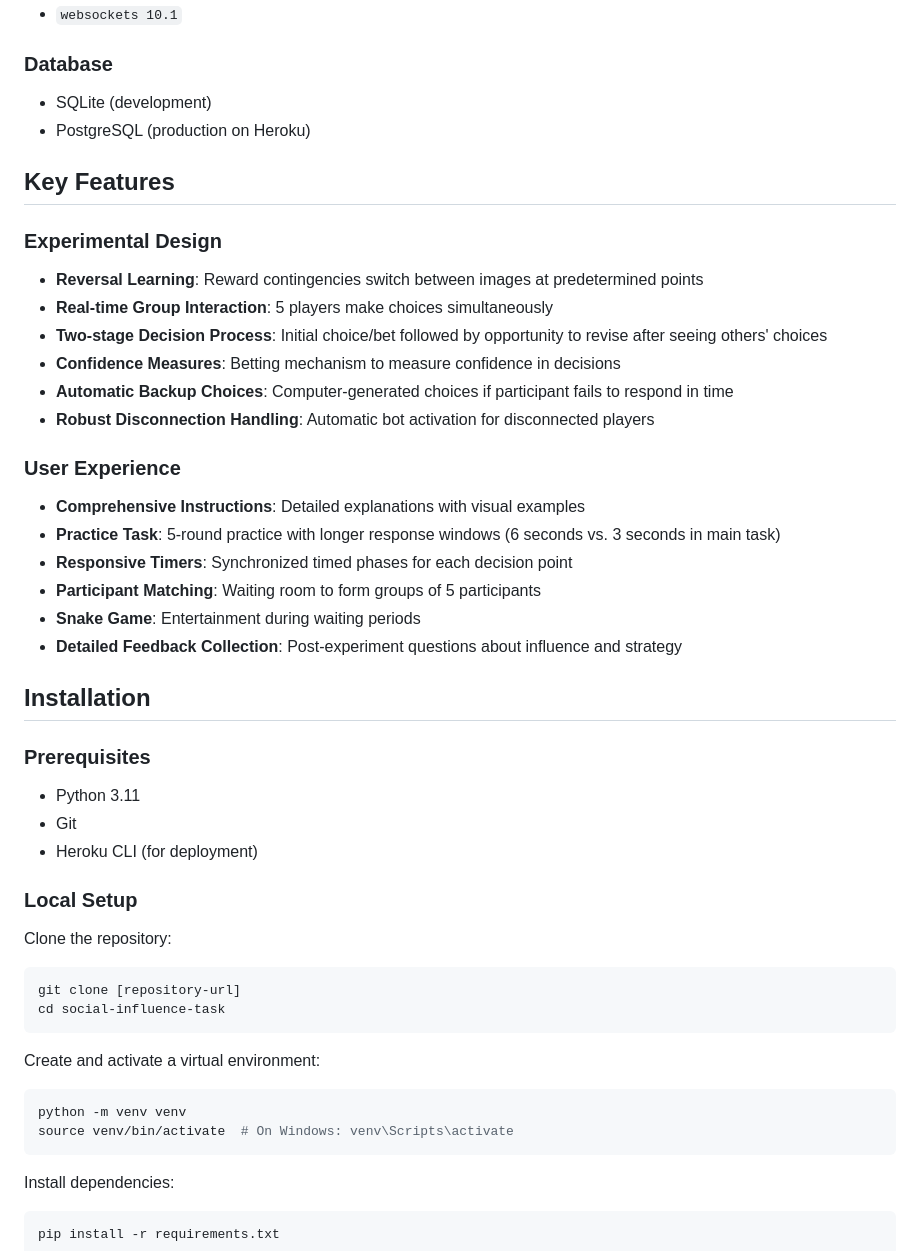
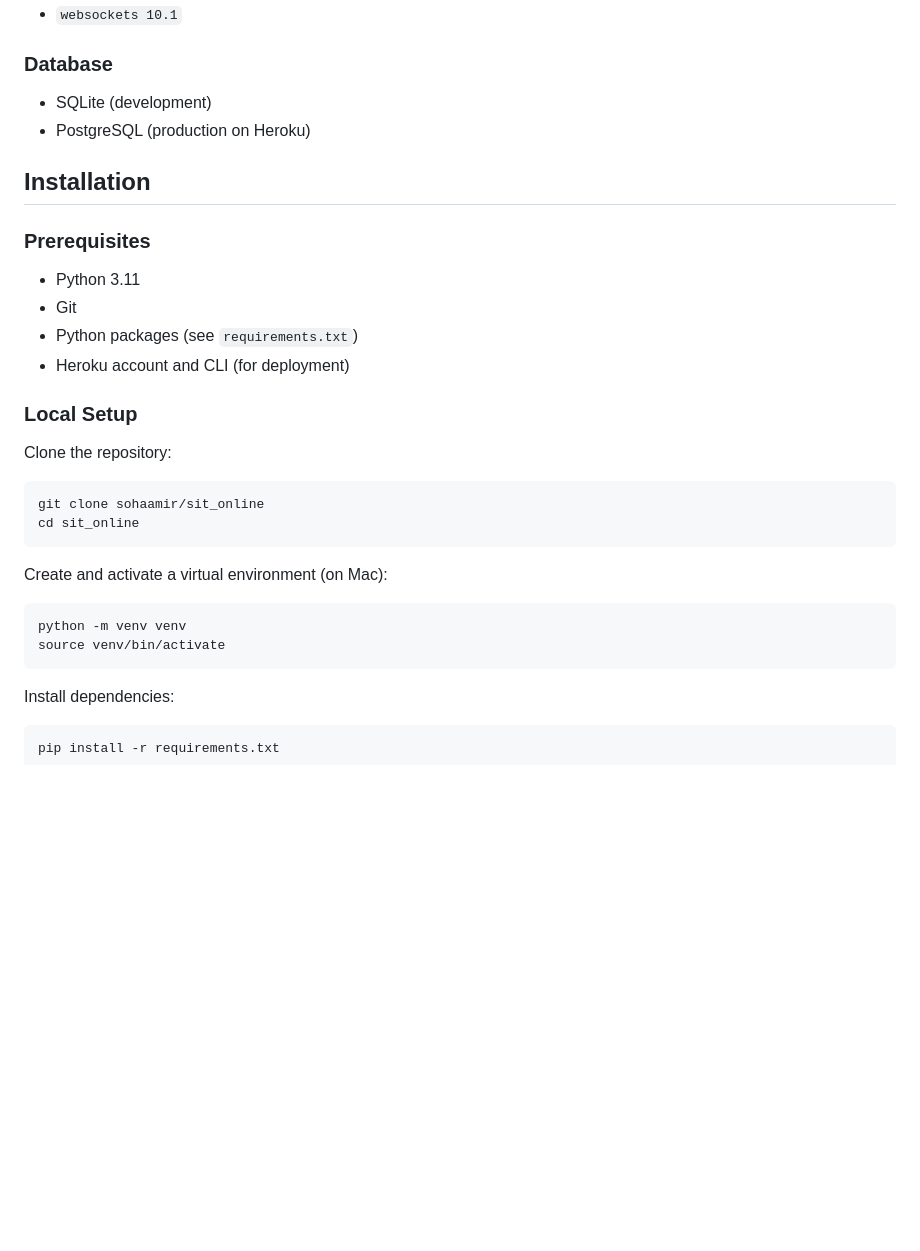
Before and after one commit to sohaamir/sit_online_botex, a Markdown page: README.md, the part around the change printed below. GitHub-like rendering; blank space fills up the shorter version.

````diff
--- a/README.md
+++ b/README.md
@@ -63,48 +64,29 @@ The repository is organized into several oTree apps, each handling a different p
 - SQLite (development)
 - PostgreSQL (production on Heroku)
 
-## Key Features
-
-### Experimental Design
-
-- **Reversal Learning**: Reward contingencies switch between images at predetermined points
-- **Real-time Group Interaction**: 5 players make choices simultaneously
-- **Two-stage Decision Process**: Initial choice/bet followed by opportunity to revise after seeing others' choices
-- **Confidence Measures**: Betting mechanism to measure confidence in decisions
-- **Automatic Backup Choices**: Computer-generated choices if participant fails to respond in time
-- **Robust Disconnection Handling**: Automatic bot activation for disconnected players
-
-### User Experience
-
-- **Comprehensive Instructions**: Detailed explanations with visual examples
-- **Practice Task**: 5-round practice with longer response windows (6 seconds vs. 3 seconds in main task)
-- **Responsive Timers**: Synchronized timed phases for each decision point
-- **Participant Matching**: Waiting room to form groups of 5 participants
-- **Snake Game**: Entertainment during waiting periods
-- **Detailed Feedback Collection**: Post-experiment questions about influence and strategy
-
 ## Installation
 
 ### Prerequisites
 
 - Python 3.11
 - Git
-- Heroku CLI (for deployment)
+- Python packages (see `requirements.txt`)
+- Heroku account and CLI (for deployment)
 
 ### Local Setup
 
 Clone the repository:
 
 ```bash
-git clone [repository-url]
-cd social-influence-task
+git clone sohaamir/sit_online
+cd sit_online
 ```
 
-Create and activate a virtual environment:
+Create and activate a virtual environment (on Mac):
 
 ```bash
 python -m venv venv
-source venv/bin/activate  # On Windows: venv\Scripts\activate
+source venv/bin/activate
 ```
 
 Install dependencies:
````
Also changed, not shown: other parts of README.md (+9 -45 lines).
